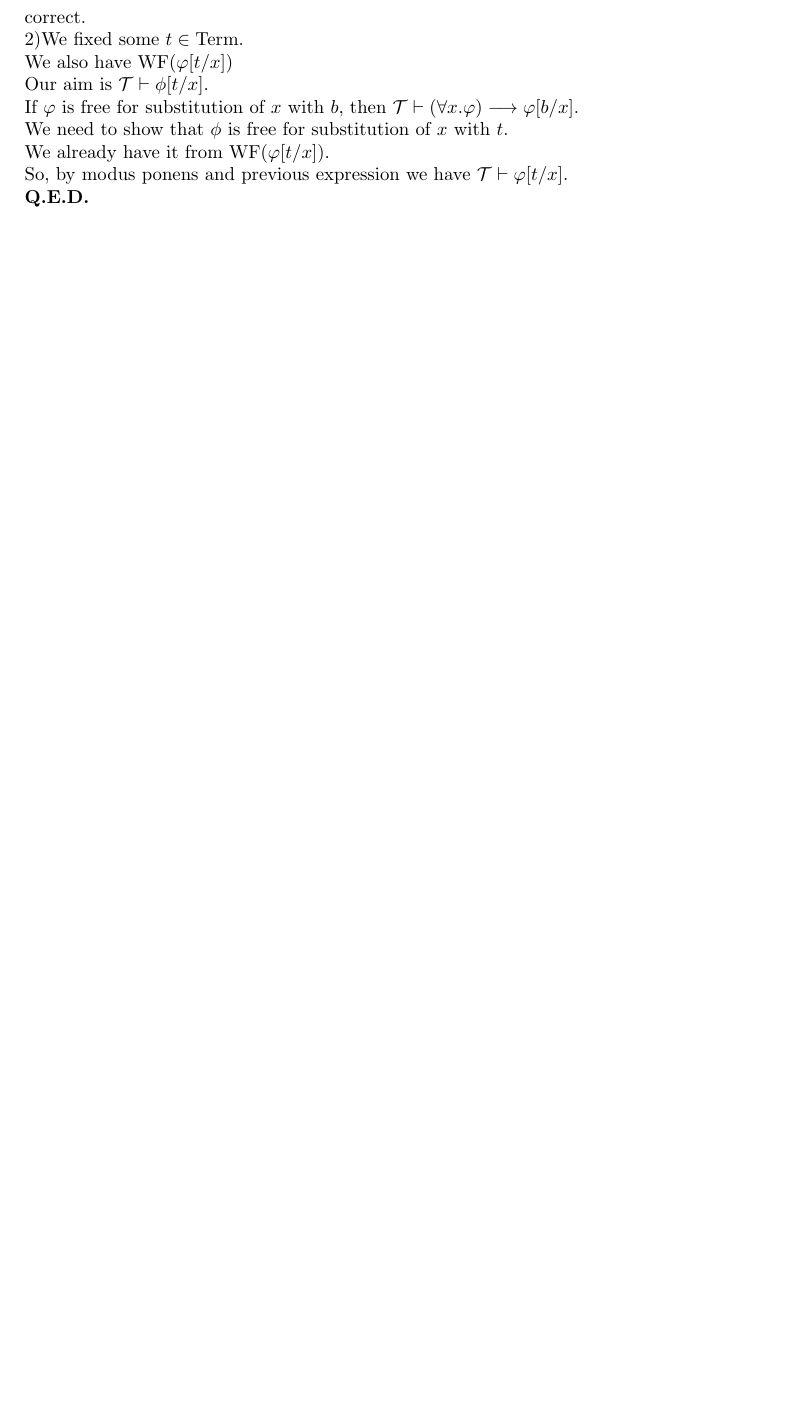
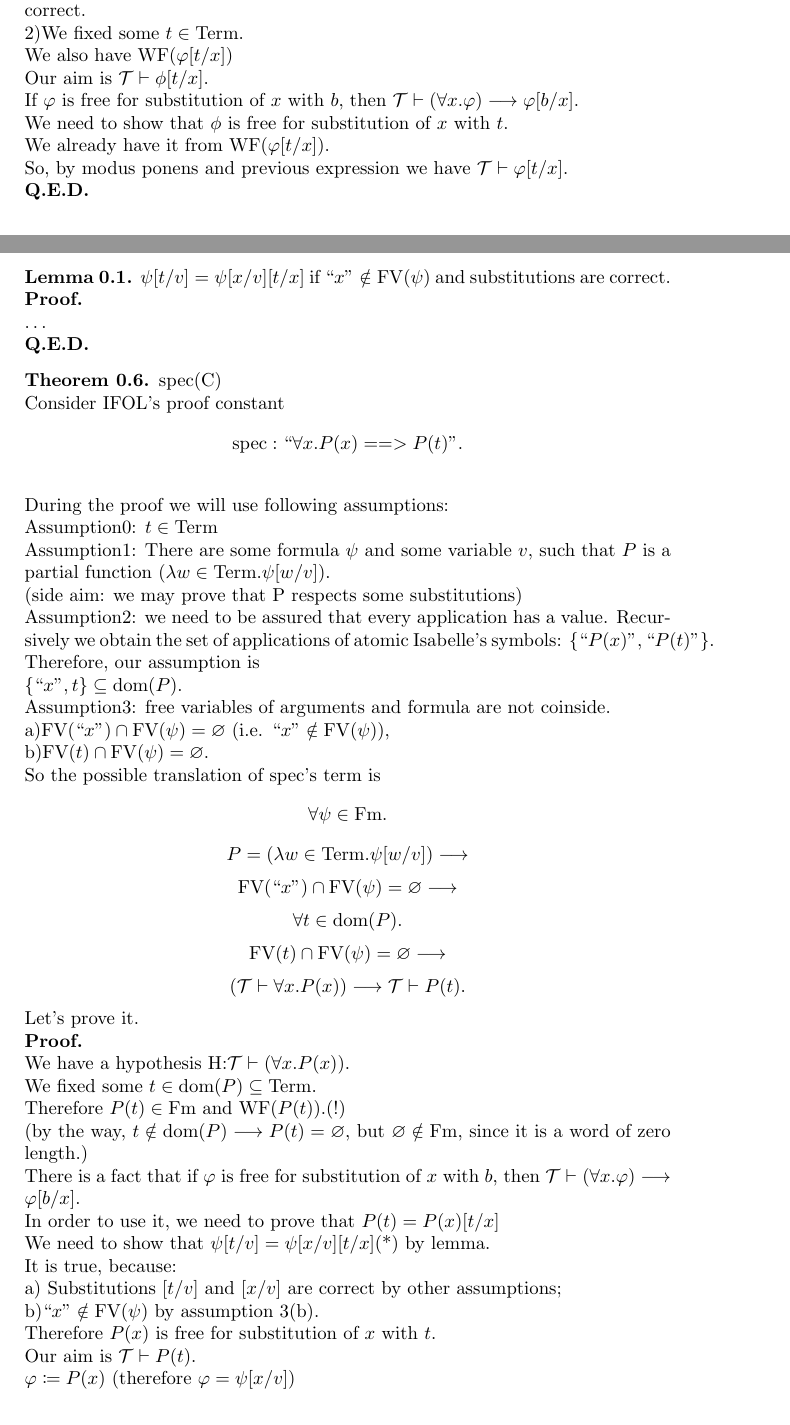
Before and after one commit to georgydunaev/TRANSLATION, a LaTeX document (translation.tex): part of page 5 of 5 before the commit and two parts of pages 5 and 6 of 7 after it, the two joined at a grey line, cut so that both start at the same text, the shorter picture padded with empty space. Compiled offline with pdfLaTeX.

Commit message:
add different proof

```diff
--- a/translation.tex
+++ b/translation.tex
@@ -339,3 +349,64 @@ $\Tau \vdash (\forall x.\varphi)\longrightarrow \varphi[b/x]$.
 \\\myqed
 \end{theorem}
 
+\begin{lemma}
+$\psi[t/v]=\psi[x/v][t/x]$ if $``x"\notin\FV(\psi)$ and substitutions are correct.
+\\\myprf
+\\\dots
+\\\myqed
+\end{lemma}
+\begin{theorem} spec(C)\\
+Consider IFOL's proof constant
+$$\spec: ``\forall x. P(x) ==> P(t)".$$
+%$$(\bigwedge t. P(t))==> \forall x. P(x).$$
+\\During the proof we will use following assumptions:
+\\Assumption0: $t\in\Term$
+\\Assumption1: There are some formula $\psi$ and some variable $v$, such that $P$ is a partial function $(\lambda w\in\Term. \psi[w/v])$.
+% \\(TODO: define this function set-theoretically)
+\\(side aim: we may prove that P respects some substitutions)
+\\Assumption2: we need to be assured that every application has a value. Recursively we obtain the set of applications of atomic Isabelle's symbols: $\{``P(x)", ``P(t)"\}$. Therefore, our assumption is
+\\$\{``x", t\}\subseteq\dom(P)$.
+\\Assumption3: free variables of arguments and formula are not coinside.
+\\a)$\FV(``x")\cap\FV(\psi)=\varnothing$ (i.e. $``x"\notin\FV(\psi)$),
+\\b)$\FV(t)\cap\FV(\psi)=\varnothing$.
+% $``x"\in\FV(P)$ and $``t"\in\FV(P)$.
+\\So the possible translation of spec's term is
+% \forall P:\Term\rsto\Fm.
+%$$\forall P\in\{\dots\}.$$
+$$\forall \psi \in \Fm.$$
+$$P=(\lambda w\in\Term. \psi[w/v])\longrightarrow$$
+$$\FV(``x")\cap\FV(\psi)=\varnothing \longrightarrow$$
+$$\forall t\in \dom(P). $$
+$$\FV(t)\cap\FV(\psi)=\varnothing  \longrightarrow$$
+$$(\Tau \vdash \forall x. P(x))\longrightarrow  \Tau \vdash P(t).$$
+Let's prove it.
+\\\myprf
+\\We have a hypothesis H:$\Tau \vdash (\forall x. P(x))$.
+%\\1)Let's show that $\WF(\forall x. \varphi [x/x])$.
+%\\It is from $x\in \Var$ and $\WF(\varphi [x/x])$.
+%\\The last is true since $\WF(\varphi)$ and the fact that substitution $[ x / x ]$ is always correct.
+%\\2)
+\\We fixed some $t\in \dom(P)\subseteq\Term$.
+\\Therefore $P(t)\in\Fm$ and $\WF(P(t))$.(!)
+\\(by the way, $t\notin\dom(P)\longrightarrow P(t)=\varnothing$, but $\varnothing\notin\Fm$, since it is a word of zero length.)
+\\There is a fact that if $\varphi$ is free for substitution of $x$ with $b$, then
+$\Tau \vdash (\forall x.\varphi)\longrightarrow \varphi[b/x]$.
+\\In order to use it, we need to prove that $P(t)=P(x)[t/x]$
+\\We need to show that $\psi[t/v]=\psi[x/v][t/x]$(*) by lemma.
+\\It is true, because: % $``x"\notin\FV(\psi)$ and substitutions are correct.
+\\a) Substitutions $[t/v]$ and $[x/v]$ are correct by other assumptions;
+%\\But what if $\psi$ contains $x$?!
+\\b)$``x"\notin\FV(\psi)$ by assumption 3(b).
+%\\-----------------------------
+%\\By the definition of substitution in terms, $t=x[t/x]$.
+%\\Obviously, $P(t)=P(x[t/x])$
+%\\By the property of P, $P(x[t/x])=P(x)[t/x]$.
+%\\So $\WF(P(x)[t/x])$.
+\\Therefore $P(x)$ is free for substitution of $x$ with $t$.
+\\Our aim is $\Tau \vdash P(t)$.
+% \\BAD We need to show that $\phi$ is free for substitution of $x$ with $t$.
+% \\BAD We already have it from $\WF(\varphi[t/x])$.
+%\\$P: \Term \to \Fm$. (Not very good representation...)\\
+%We need to rename every bound variable in $P(x)$, such that term $t$ will not contain any bound variable.
+\\$\varphi\coloneqq P(x)$ (therefore $\varphi=\psi[x/v]$)
+\\$\Tau \vdash (\forall x.\psi[x/v])\longrightarrow \psi[x/v][b/x]$.
@@ -342,3 +416,5 @@ $\Tau \vdash (\forall x.\varphi)\longrightarrow \varphi[b/x]$.
+\end{theorem}
+
 
 % 1) every variable and constant in Isabelle's term should have some
 % fixed type? without variable
```
Also changed, not shown: translation.tex (63 more changed lines).
